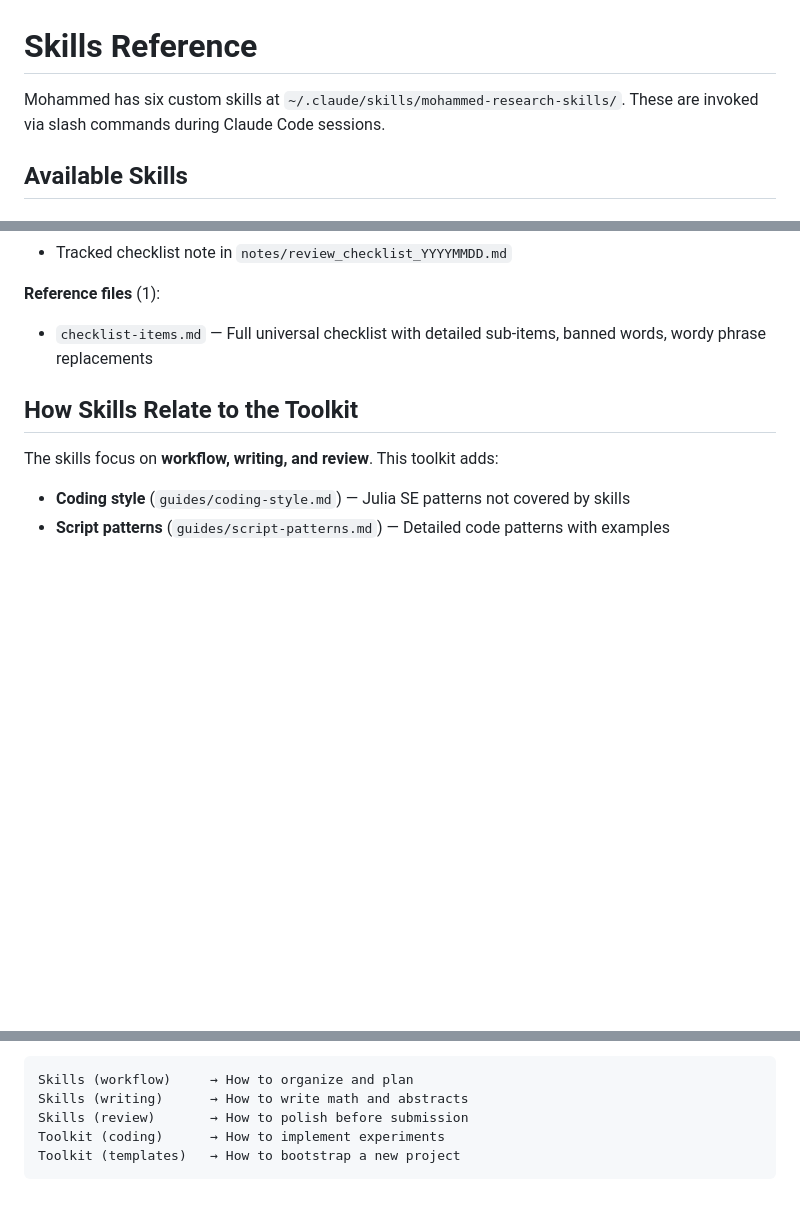
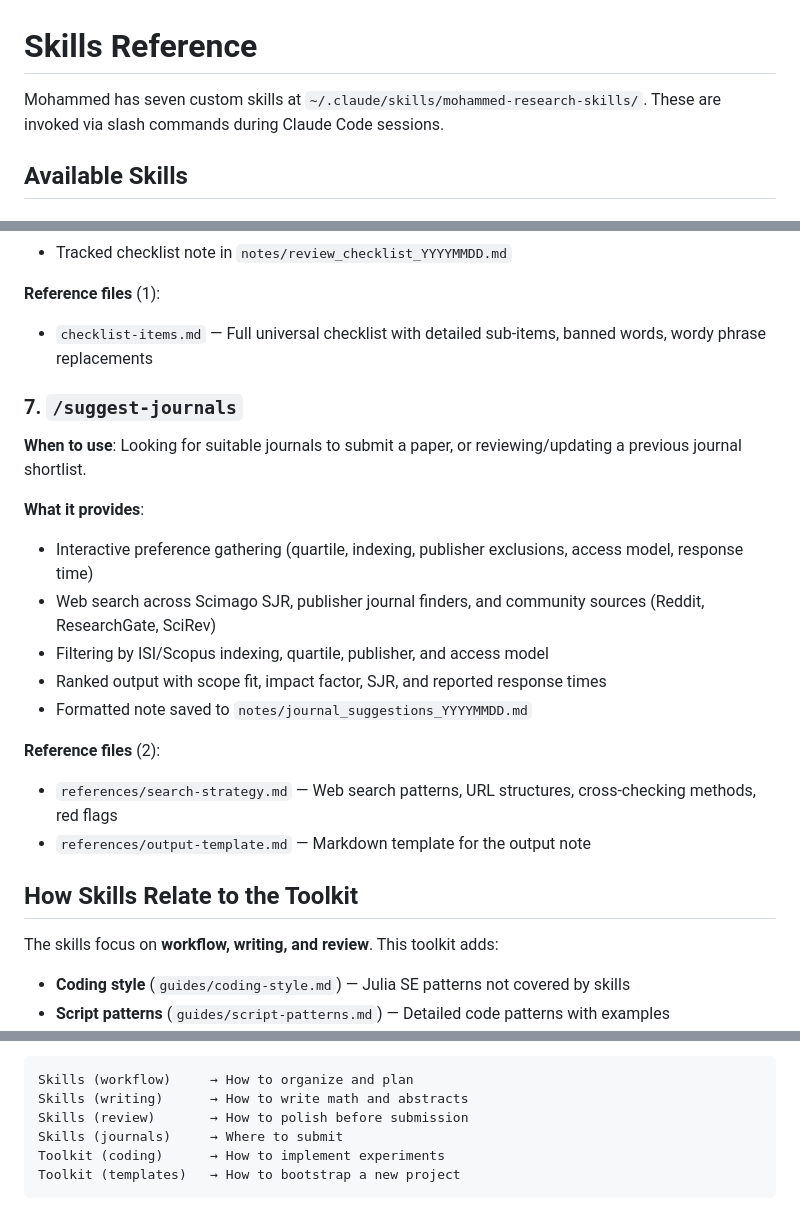
Before and after one commit to mmogib/research-toolkit, a Markdown page: skills-reference.md, 3 parts joined by grey strips. Drawn GitHub-style; blank space fills up the shorter version.

Commit message:
Add /suggest-journals to skill references
Co-Authored-By: Claude Opus 4.6 <noreply@anthropic.com>

````diff
--- a/skills-reference.md
+++ b/skills-reference.md
@@ -1,6 +1,6 @@
 # Skills Reference
 
-Mohammed has six custom skills at `~/.claude/skills/mohammed-research-skills/`. These are invoked via slash commands during Claude Code sessions.
+Mohammed has seven custom skills at `~/.claude/skills/mohammed-research-skills/`. These are invoked via slash commands during Claude Code sessions.
 
 ## Available Skills
 
@@ -84,6 +84,20 @@ Mohammed has six custom skills at `~/.claude/skills/mohammed-research-skills/`.
 **Reference files** (1):
 - `checklist-items.md` — Full universal checklist with detailed sub-items, banned words, wordy phrase replacements
 
+### 7. `/suggest-journals`
+**When to use**: Looking for suitable journals to submit a paper, or reviewing/updating a previous journal shortlist.
+
+**What it provides**:
+- Interactive preference gathering (quartile, indexing, publisher exclusions, access model, response time)
+- Web search across Scimago SJR, publisher journal finders, and community sources (Reddit, ResearchGate, SciRev)
+- Filtering by ISI/Scopus indexing, quartile, publisher, and access model
+- Ranked output with scope fit, impact factor, SJR, and reported response times
+- Formatted note saved to `notes/journal_suggestions_YYYYMMDD.md`
+
+**Reference files** (2):
+- `references/search-strategy.md` — Web search patterns, URL structures, cross-checking methods, red flags
+- `references/output-template.md` — Markdown template for the output note
+
 ## How Skills Relate to the Toolkit
 
 The skills focus on **workflow, writing, and review**. This toolkit adds:
@@ -98,6 +112,7 @@ Together, skills + toolkit cover the full research lifecycle:
 Skills (workflow)     → How to organize and plan
 Skills (writing)      → How to write math and abstracts
 Skills (review)       → How to polish before submission
+Skills (journals)     → Where to submit
 Toolkit (coding)      → How to implement experiments
 Toolkit (templates)   → How to bootstrap a new project
 ```
````
Also changed, not shown: CLAUDE.md (+2 -1 lines).
